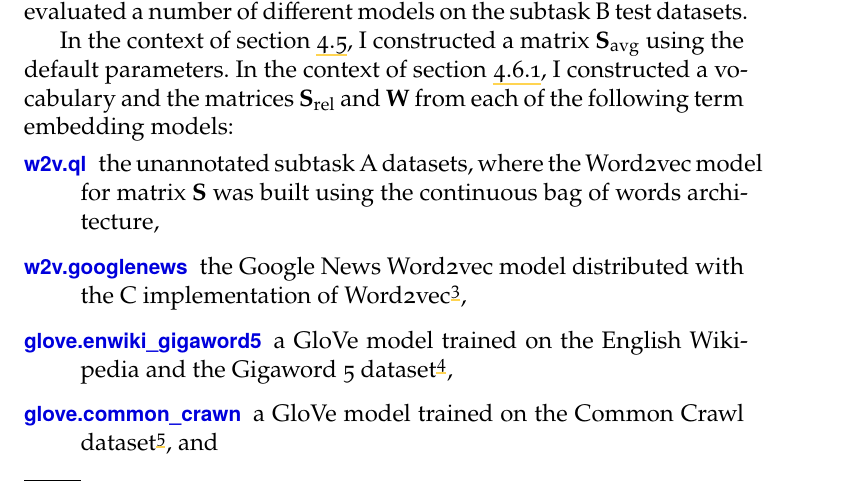
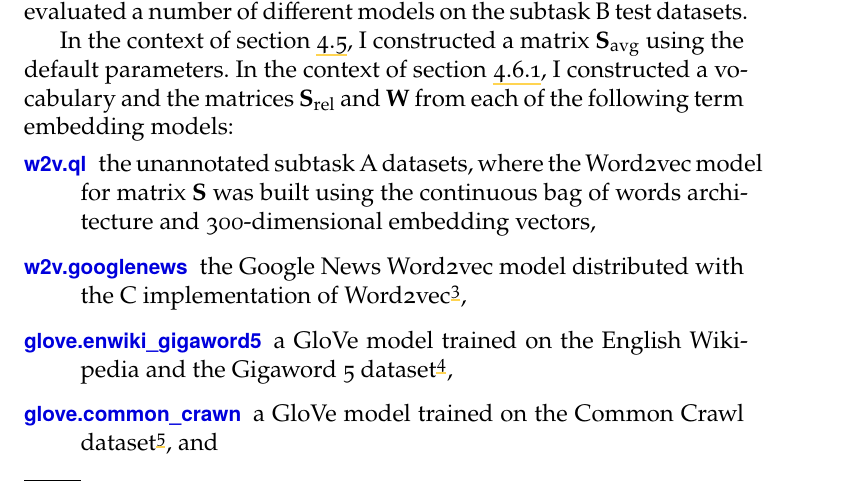
Before and after one commit to witiko-masters-thesis/thesis, a LaTeX thesis (main.tex): part of page 57 of 74, cut so that both start at the same text. Compiled offline with XeLaTeX.

Commit message:
added an eighth erratum (extended model description in section 4.7.3)

```diff
--- a/main.tex
+++ b/main.tex
@@ -2228,7 +2228,8 @@ following term embedding\index{term embedding} models:
 \begin{description}
   \item[w2v.ql] the unannotated subtask~A datasets, where the
     Word2vec\index{Word2vec} model for matrix $\mathbf S$\index{.s@$\mathbf S$}
-    was built using the continuous bag of words architecture,
+    was built using the continuous bag of words architecture and
+    300-dimensional embedding vectors,
   \item[w2v.googlenews] the Google News Word2vec\index{Word2vec} model
     distributed with the C implementation of
     Word2vec\note{\url{https://code.google.com/archive/p/word2vec/}},
```
Also changed, not shown: main.pdf.
